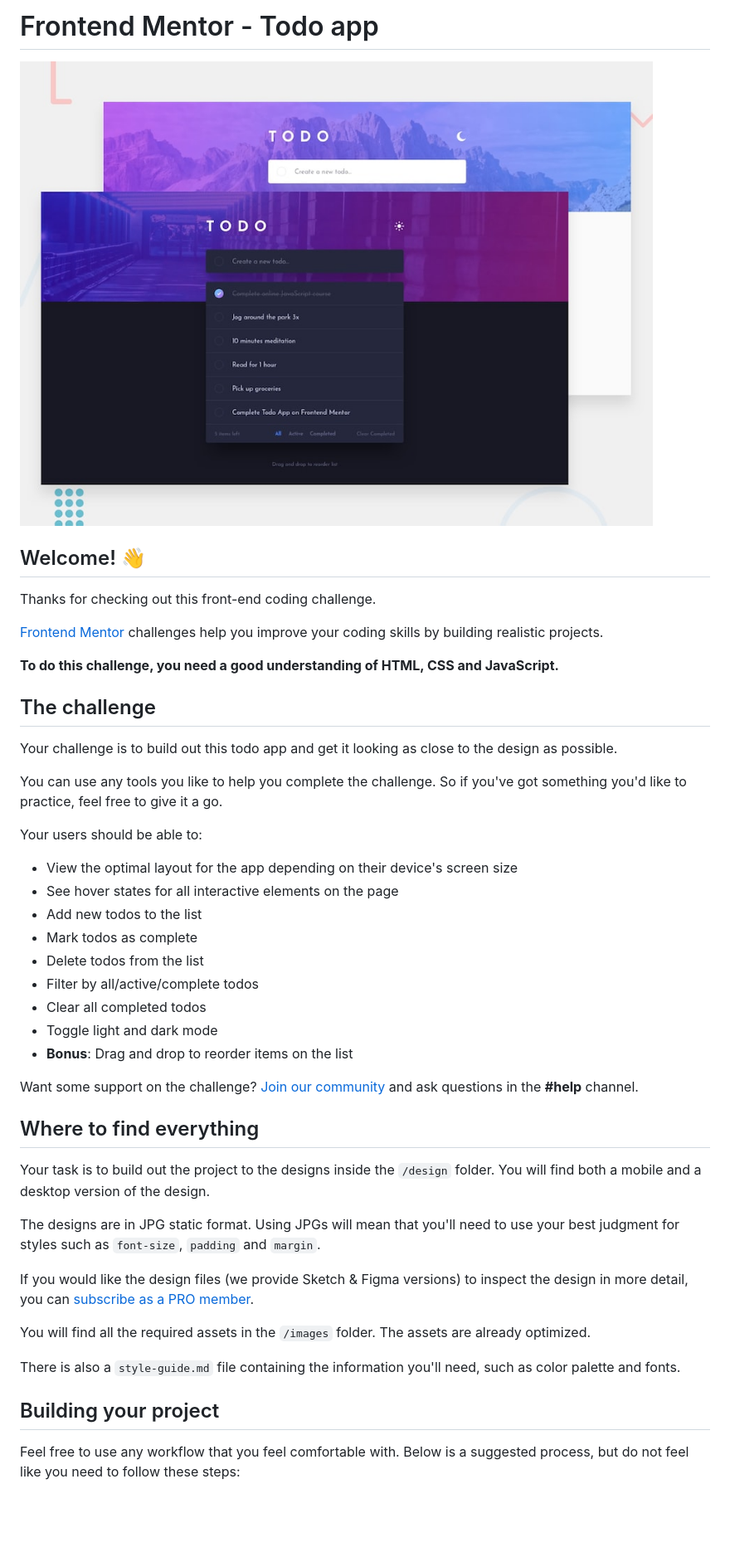
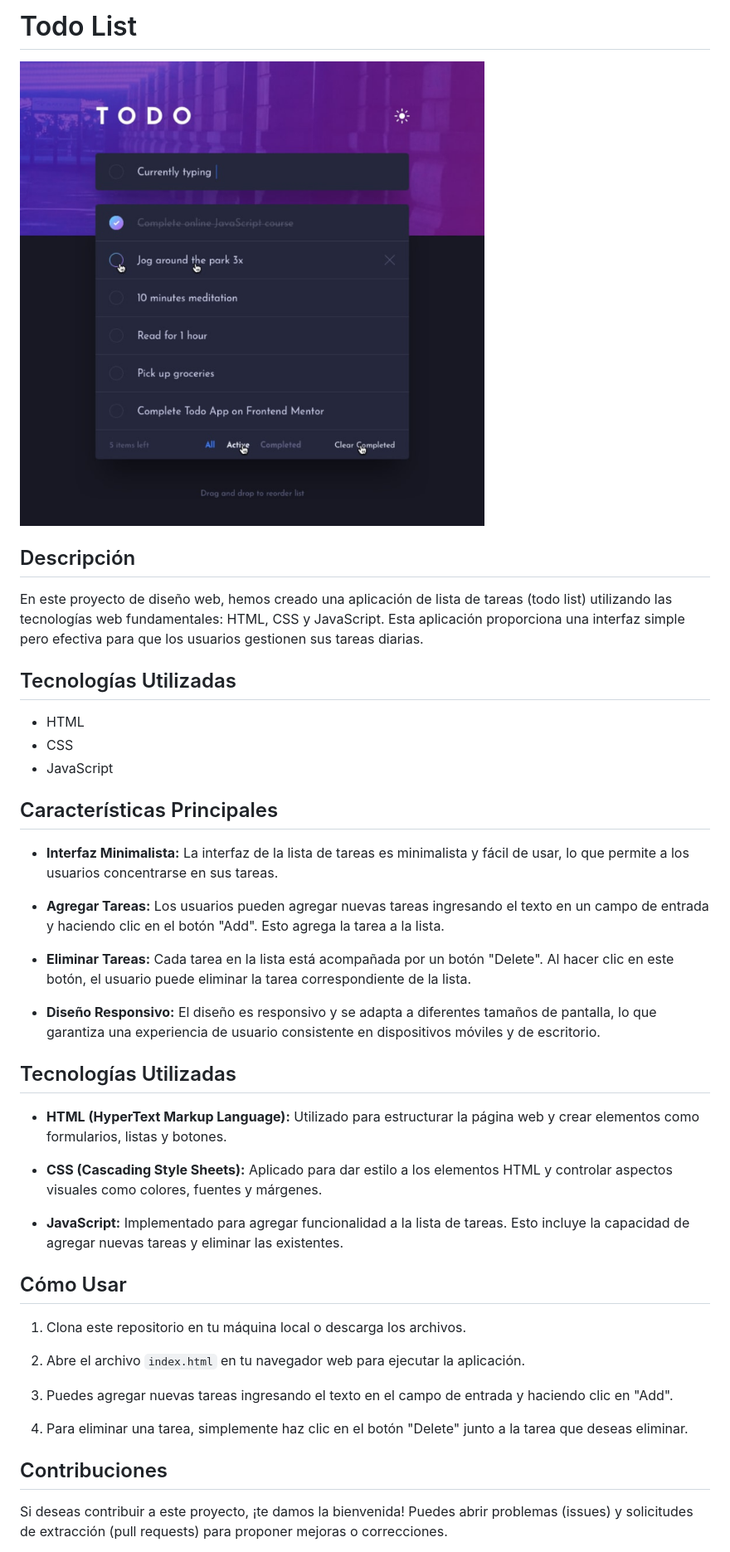
Before and after one commit to BrayanGarzon/Todo-App, a Markdown page: README.md, the part around the change printed below. Shown: that part at 83% size. Drawn GitHub-style; pictures changed too: todoAPP.png (added); blank space fills up the shorter version.

```diff
--- a/README.md
+++ b/README.md
@@ -1,48 +1,44 @@
-# Frontend Mentor - Todo app
+# Todo List
 
-![Design preview for the Todo app coding challenge](./design/desktop-preview.jpg)
+![Todo List](todoAPP.png)
 
-## Welcome! 👋
+## Descripción
+En este proyecto de diseño web, hemos creado una aplicación de lista de tareas (todo list) utilizando las tecnologías web fundamentales: HTML, CSS y JavaScript. Esta aplicación proporciona una interfaz simple pero efectiva para que los usuarios gestionen sus tareas diarias.
 
-Thanks for checking out this front-end coding challenge.
+## Tecnologías Utilizadas
+- HTML
+- CSS
+- JavaScript
 
-[Frontend Mentor](https://www.frontendmentor.io) challenges help you improve your coding skills by building realistic projects.
+## Características Principales
 
-**To do this challenge, you need a good understanding of HTML, CSS and JavaScript.**
+- **Interfaz Minimalista:** La interfaz de la lista de tareas es minimalista y fácil de usar, lo que permite a los usuarios concentrarse en sus tareas.
 
-## The challenge
+- **Agregar Tareas:** Los usuarios pueden agregar nuevas tareas ingresando el texto en un campo de entrada y haciendo clic en el botón "Add". Esto agrega la tarea a la lista.
 
-Your challenge is to build out this todo app and get it looking as close to the design as possible.
+- **Eliminar Tareas:** Cada tarea en la lista está acompañada por un botón "Delete". Al hacer clic en este botón, el usuario puede eliminar la tarea correspondiente de la lista.
 
-You can use any tools you like to help you complete the challenge. So if you've got something you'd like to practice, feel free to give it a go.
+- **Diseño Responsivo:** El diseño es responsivo y se adapta a diferentes tamaños de pantalla, lo que garantiza una experiencia de usuario consistente en dispositivos móviles y de escritorio.
 
-Your users should be able to:
+## Tecnologías Utilizadas
 
-- View the optimal layout for the app depending on their device's screen size
-- See hover states for all interactive elements on the page
-- Add new todos to the list
-- Mark todos as complete
-- Delete todos from the list
-- Filter by all/active/complete todos
-- Clear all completed todos
-- Toggle light and dark mode
-- **Bonus**: Drag and drop to reorder items on the list
+- **HTML (HyperText Markup Language):** Utilizado para estructurar la página web y crear elementos como formularios, listas y botones.
 
-Want some support on the challenge? [Join our community](https://www.frontendmentor.io/community) and ask questions in the **#help** channel.
+- **CSS (Cascading Style Sheets):** Aplicado para dar estilo a los elementos HTML y controlar aspectos visuales como colores, fuentes y márgenes.
 
-## Where to find everything
+- **JavaScript:** Implementado para agregar funcionalidad a la lista de tareas. Esto incluye la capacidad de agregar nuevas tareas y eliminar las existentes.
 
-Your task is to build out the project to the designs inside the `/design` folder. You will find both a mobile and a desktop version of the design.
+## Cómo Usar
 
-The designs are in JPG static format. Using JPGs will mean that you'll need to use your best judgment for styles such as `font-size`, `padding` and `margin`.
+1. Clona este repositorio en tu máquina local o descarga los archivos.
 
-If you would like the design files (we provide Sketch & Figma versions) to inspect the design in more detail, you can [subscribe as a PRO member](https://www.frontendmentor.io/pro).
+2. Abre el archivo `index.html` en tu navegador web para ejecutar la aplicación.
 
-You will find all the required assets in the `/images` folder. The assets are already optimized.
+3. Puedes agregar nuevas tareas ingresando el texto en el campo de entrada y haciendo clic en "Add".
 
-There is also a `style-guide.md` file containing the information you'll need, such as color palette and fonts.
+4. Para eliminar una tarea, simplemente haz clic en el botón "Delete" junto a la tarea que deseas eliminar.
 
-## Building your project
+## Contribuciones
 
-Feel free to use any workflow that you feel comfortable with. Below is a suggested process, but do not feel like you need to follow these steps:
+Si deseas contribuir a este proyecto, ¡te damos la bienvenida! Puedes abrir problemas (issues) y solicitudes de extracción (pull requests) para proponer mejoras o correcciones.
 
```
Also changed, not shown: other parts of README.md (+2 -51 lines), 1 other file.
